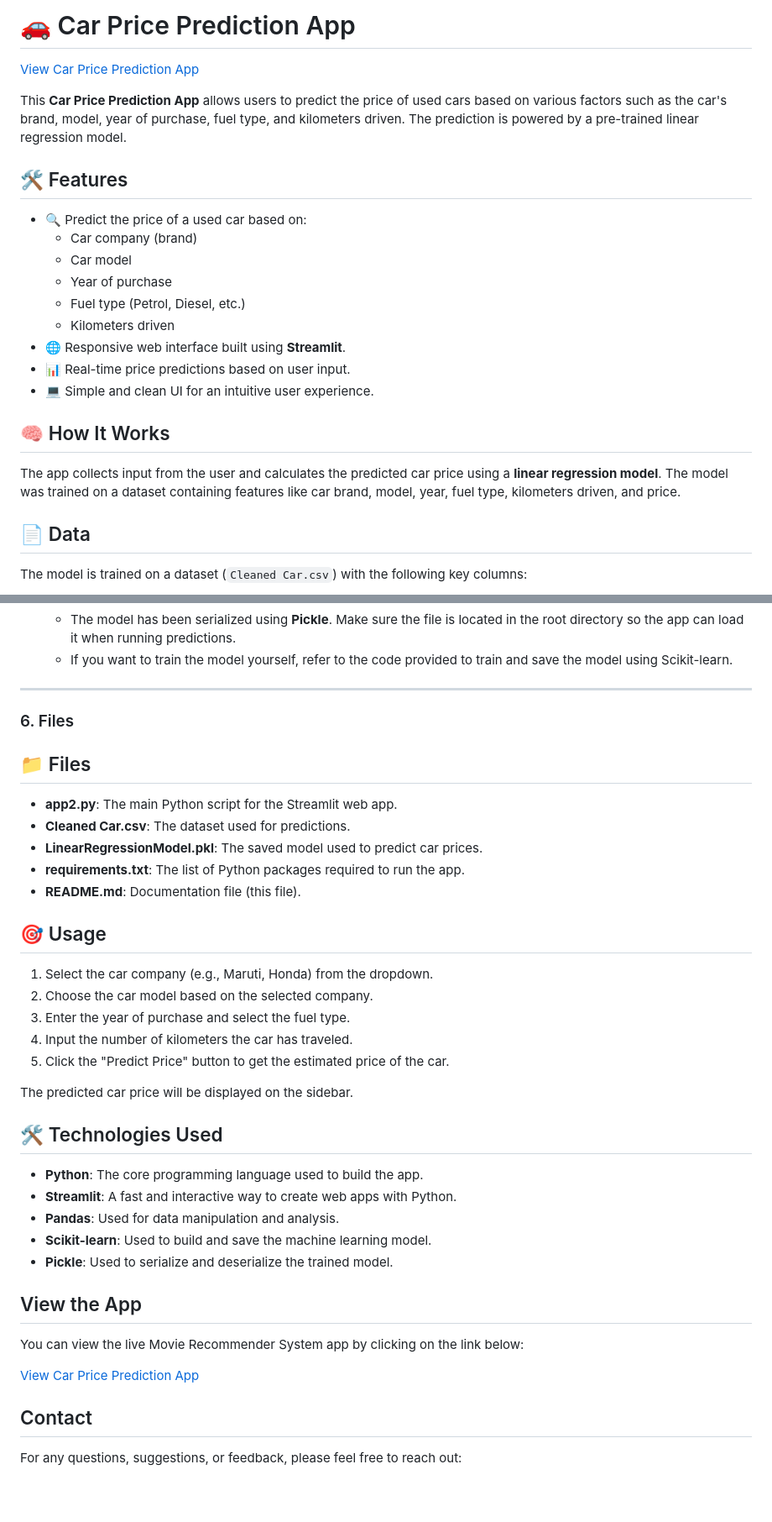
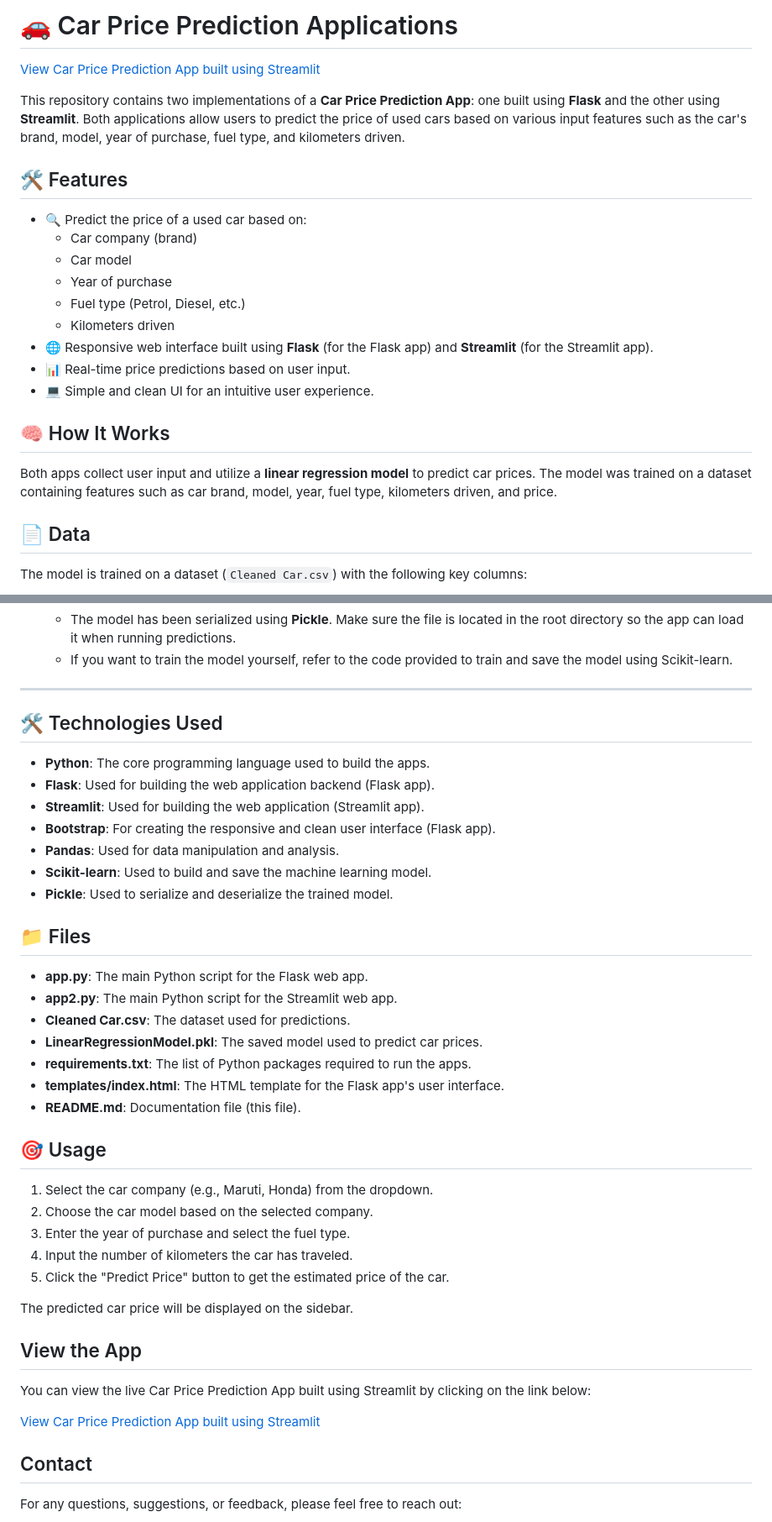
Before and after one commit to adityapathak0007/Car_Price_Predictor, a Markdown page: README.md, 2 parts joined by grey strips. Shown: that part at 84% size. Drawn GitHub-style; blank space fills up the shorter version.

```diff
--- a/README.md
+++ b/README.md
@@ -1,8 +1,8 @@
-# 🚗 Car Price Prediction App
+# 🚗 Car Price Prediction Applications
 
-[View Car Price Prediction App](https://carpricepredictor-9f4aeequmfbqyzrx8wxappj.streamlit.app/)
+[View Car Price Prediction App built using Streamlit](https://carpricepredictor-9f4aeequmfbqyzrx8wxappj.streamlit.app/)
 
-This **Car Price Prediction App** allows users to predict the price of used cars based on various factors such as the car's brand, model, year of purchase, fuel type, and kilometers driven. The prediction is powered by a pre-trained linear regression model.
+This repository contains two implementations of a **Car Price Prediction App**: one built using **Flask** and the other using **Streamlit**. Both applications allow users to predict the price of used cars based on various input features such as the car's brand, model, year of purchase, fuel type, and kilometers driven.
 
 ## 🛠️ Features
 
@@ -12,13 +12,13 @@ This **Car Price Prediction App** allows users to predict the price of used cars
   - Year of purchase
   - Fuel type (Petrol, Diesel, etc.)
   - Kilometers driven
-- 🌐 Responsive web interface built using **Streamlit**.
+- 🌐 Responsive web interface built using **Flask** (for the Flask app) and **Streamlit** (for the Streamlit app).
 - 📊 Real-time price predictions based on user input.
 - 💻 Simple and clean UI for an intuitive user experience.
 
 ## 🧠 How It Works
 
-The app collects input from the user and calculates the predicted car price using a **linear regression model**. The model was trained on a dataset containing features like car brand, model, year, fuel type, kilometers driven, and price.
+Both apps collect user input and utilize a **linear regression model** to predict car prices. The model was trained on a dataset containing features such as car brand, model, year, fuel type, kilometers driven, and price.
 
 ## 📄 Data
 
@@ -64,14 +64,26 @@ To run this app locally, follow these steps:
 
 ---
 
-### 6. Files
+## 🛠️ Technologies Used
+
+- **Python**: The core programming language used to build the apps.
+- **Flask**: Used for building the web application backend (Flask app).
+- **Streamlit**: Used for building the web application (Streamlit app).
+- **Bootstrap**: For creating the responsive and clean user interface (Flask app).
+- **Pandas**: Used for data manipulation and analysis.
+- **Scikit-learn**: Used to build and save the machine learning model.
+- **Pickle**: Used to serialize and deserialize the trained model.
+
 ## 📁 Files
 
+- **app.py**: The main Python script for the Flask web app.
 - **app2.py**: The main Python script for the Streamlit web app.
 - **Cleaned Car.csv**: The dataset used for predictions.
 - **LinearRegressionModel.pkl**: The saved model used to predict car prices.
-- **requirements.txt**: The list of Python packages required to run the app.
+- **requirements.txt**: The list of Python packages required to run the apps.
+- **templates/index.html**: The HTML template for the Flask app's user interface.
 - **README.md**: Documentation file (this file).
+
 
 ## 🎯 Usage
 
@@ -84,19 +96,11 @@ To run this app locally, follow these steps:
 The predicted car price will be displayed on the sidebar.
 
 
-## 🛠️ Technologies Used
-
-- **Python**: The core programming language used to build the app.
-- **Streamlit**: A fast and interactive way to create web apps with Python.
-- **Pandas**: Used for data manipulation and analysis.
-- **Scikit-learn**: Used to build and save the machine learning model.
-- **Pickle**: Used to serialize and deserialize the trained model.
-
 ## View the App
 
-You can view the live Movie Recommender System app by clicking on the link below:
+You can view the live Car Price Prediction App built using Streamlit by clicking on the link below:
 
-[View Car Price Prediction App](https://carpricepredictor-9f4aeequmfbqyzrx8wxappj.streamlit.app/)
+[View Car Price Prediction App built using Streamlit](https://carpricepredictor-9f4aeequmfbqyzrx8wxappj.streamlit.app/)
 
 ## Contact
 
```
